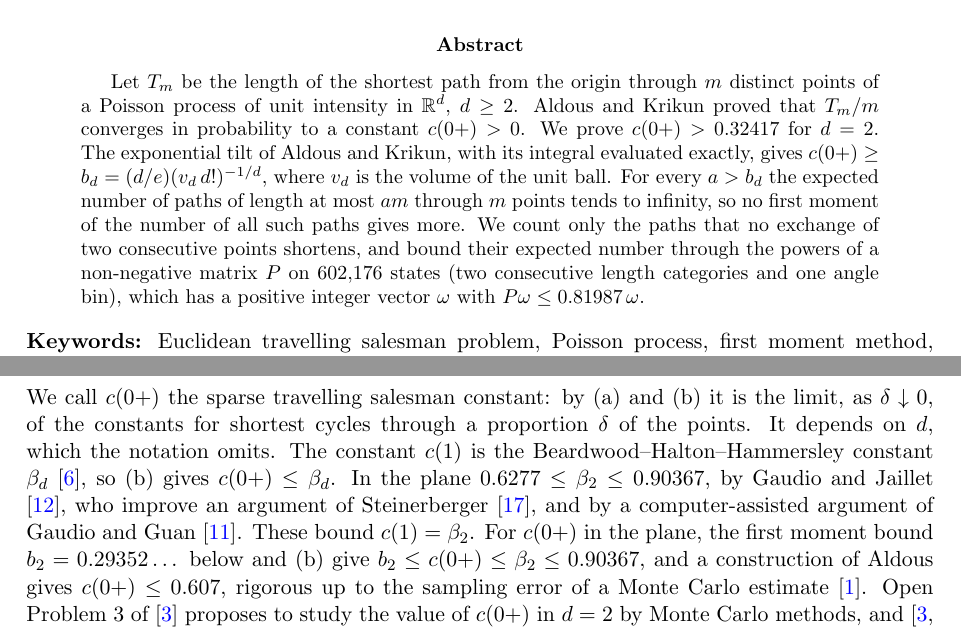
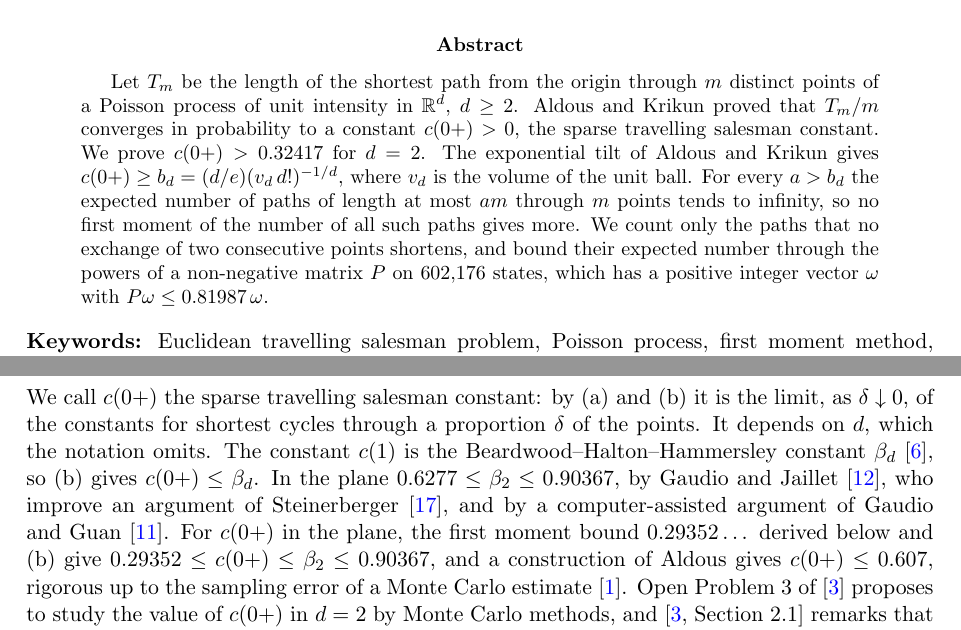
Before and after one commit to yspennstate/sparse-tsp-constant-lower-bound, a LaTeX paper (main.tex): two parts of pages 1 and 2 of 11, joined at a grey line, cut so that both start at the same text. Compiled offline with pdfLaTeX.

Commit message:
Define terms before use in the abstract and introduction
Co-Authored-By: Claude Opus 5.5 <noreply@anthropic.com>

```diff
--- a/main.tex
+++ b/main.tex
@@ -34,12 +34,11 @@ Givat Ram, Jerusalem, Israel\\
 \begin{abstract}
 Let $T_m$ be the length of the shortest path from the origin through $m$ distinct points of a Poisson process of unit
 intensity in $\R^d$, $d\ge 2$. Aldous and Krikun proved that $T_m/m$ converges in probability to a constant
-$c(0+)>0$. We prove $c(0+)>0.32417$ for $d=2$. The exponential tilt of Aldous and Krikun, with its integral evaluated exactly, gives
+$c(0+)>0$, the sparse travelling salesman constant. We prove $c(0+)>0.32417$ for $d=2$. The exponential tilt of Aldous and Krikun gives
 $c(0+)\ge b_d=(d/e)(v_d\,d!)^{-1/d}$, where $v_d$ is the volume of the unit ball. For every $a>b_d$ the expected number
 of paths of length at most $am$ through $m$ points tends to infinity, so no first moment of the number of all such
 paths gives more. We count only the paths that no exchange of two consecutive points shortens, and bound their
-expected number through the powers of a non-negative matrix $P$ on $602{,}176$ states (two consecutive length
-categories and one angle bin), which has a positive integer vector $\omega$ with $P\omega\le 0.81987\,\omega$.
+expected number through the powers of a non-negative matrix $P$ on $602{,}176$ states, which has a positive integer vector $\omega$ with $P\omega\le 0.81987\,\omega$.
 \end{abstract}
 
 \noindent\textbf{Keywords:} Euclidean travelling salesman problem, Poisson process, first moment method, transfer
@@ -68,9 +67,9 @@ We call $c(0+)$ the sparse travelling salesman constant: by (a) and (b) it is th
 the constants for shortest cycles through a proportion $\delta$ of the points. It depends on $d$, which the notation
 omits. The constant $c(1)$ is the Beardwood--Halton--Hammersley constant $\beta_d$ \cite{BHH}, so (b) gives
 $c(0+)\le\beta_d$. In the plane $0.6277\le\beta_2\le 0.90367$, by Gaudio and Jaillet \cite{GJ}, who improve an
-argument of Steinerberger \cite{St}, and by a computer-assisted argument of Gaudio and Guan \cite{GG}. These
-bound $c(1)=\beta_2$. For $c(0+)$ in the plane, the first moment bound $b_2=0.29352\dots$
-below and (b) give $b_2\le c(0+)\le\beta_2\le 0.90367$, and a construction of Aldous gives $c(0+)\le 0.607$, rigorous
+argument of Steinerberger \cite{St}, and by a computer-assisted argument of Gaudio and Guan \cite{GG}. For
+$c(0+)$ in the plane, the first moment bound $0.29352\dots$ derived below and (b) give
+$0.29352\le c(0+)\le\beta_2\le 0.90367$, and a construction of Aldous gives $c(0+)\le 0.607$, rigorous
 up to the sampling error of a Monte Carlo estimate \cite{Aapp}. Open Problem~3 of \cite{AK} proposes to study the value
 of $c(0+)$ in $d=2$ by Monte Carlo methods, and \cite[Section~2.1]{AK} remarks that reasonable bounds on it seem
 difficult to obtain.
```
Also changed, not shown: main.pdf, main.tex (2 more changed lines).
